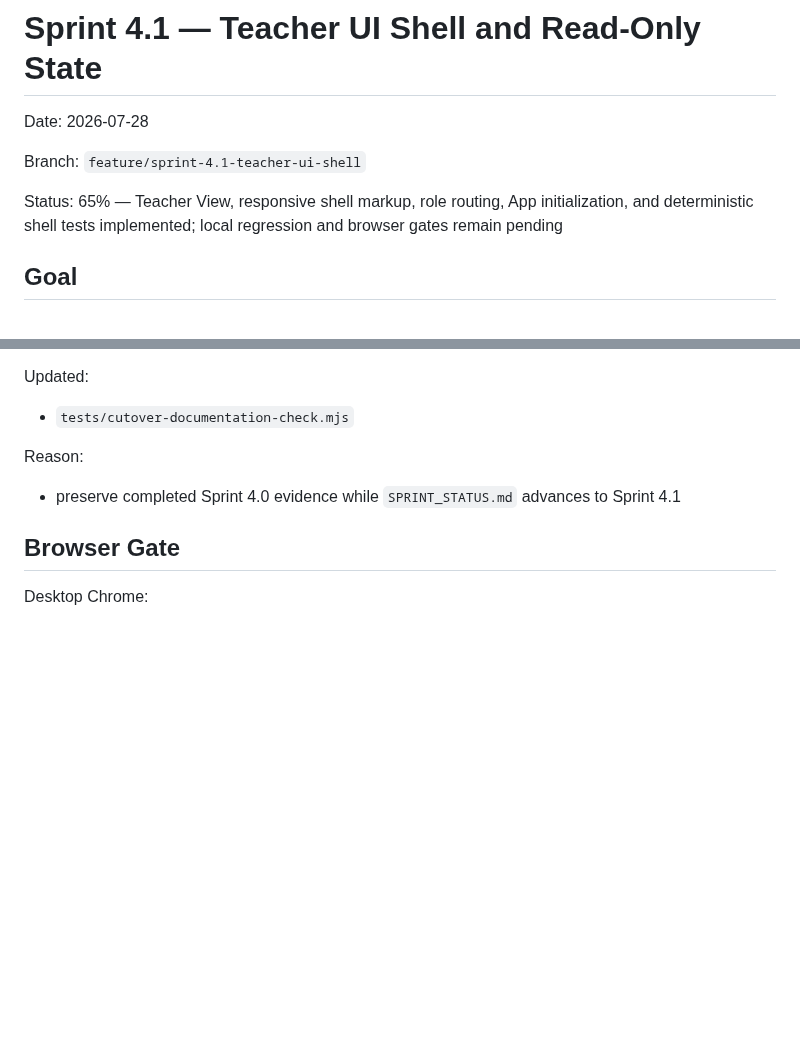
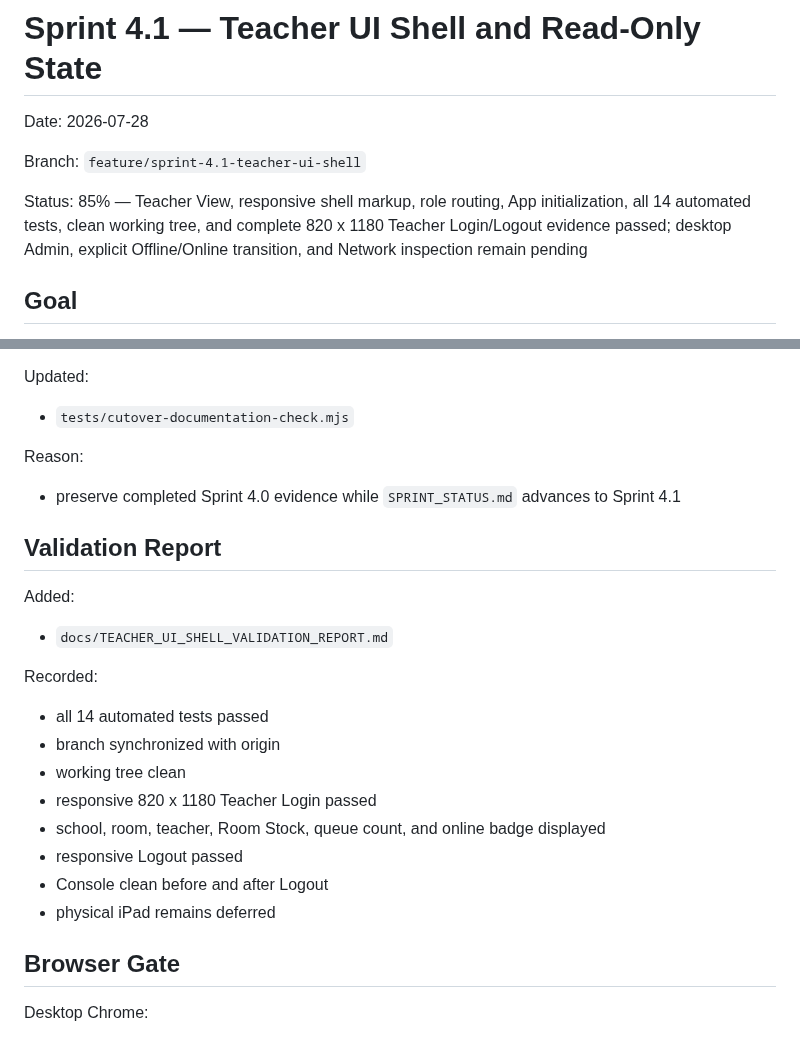
Before and after one commit to possible25672024-tech/MilkSchoolSystem-V2, a Markdown page: docs/SPRINT_4_1_PLAN.md, 2 parts joined by grey strips. Drawn GitHub-style; blank space fills up the shorter version.

```diff
--- a/docs/SPRINT_4_1_PLAN.md
+++ b/docs/SPRINT_4_1_PLAN.md
@@ -4,7 +4,7 @@ Date: 2026-07-28
 
 Branch: `feature/sprint-4.1-teacher-ui-shell`
 
-Status: 65% — Teacher View, responsive shell markup, role routing, App initialization, and deterministic shell tests implemented; local regression and browser gates remain pending
+Status: 85% — Teacher View, responsive shell markup, role routing, App initialization, all 14 automated tests, clean working tree, and complete 820 x 1180 Teacher Login/Logout evidence passed; desktop Admin, explicit Offline/Online transition, and Network inspection remain pending
 
 ## Goal
 
@@ -147,6 +147,23 @@ Reason:
 
 - preserve completed Sprint 4.0 evidence while `SPRINT_STATUS.md` advances to Sprint 4.1
 
+## Validation Report
+
+Added:
+
+- `docs/TEACHER_UI_SHELL_VALIDATION_REPORT.md`
+
+Recorded:
+
+- all 14 automated tests passed
+- branch synchronized with origin
+- working tree clean
+- responsive 820 x 1180 Teacher Login passed
+- school, room, teacher, Room Stock, queue count, and online badge displayed
+- responsive Logout passed
+- Console clean before and after Logout
+- physical iPad remains deferred
+
 ## Browser Gate
 
 Desktop Chrome:
```
Also changed, not shown: other parts of docs/SPRINT_4_1_PLAN.md (+37 -30 lines).
